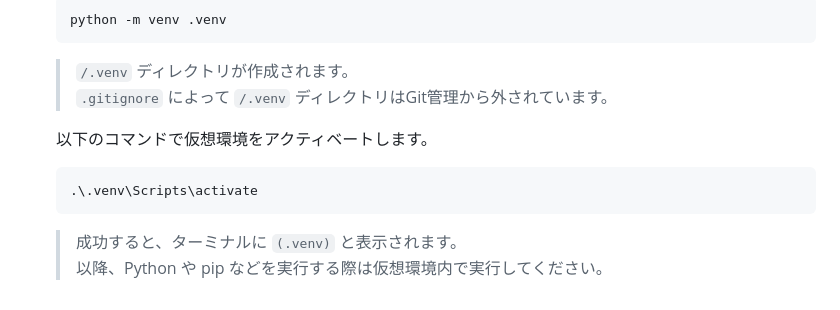
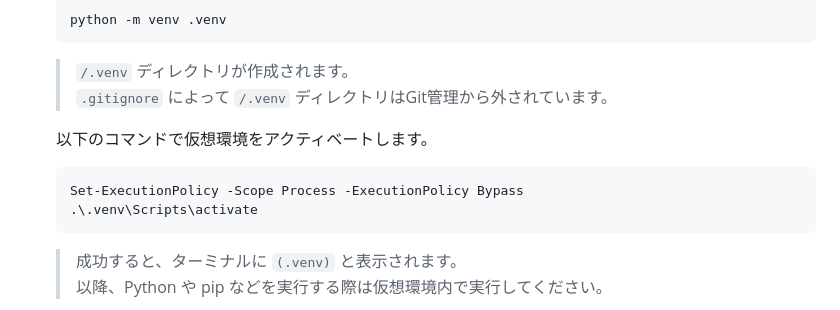
Before and after one commit to mie-u-psd-2026/mu-psd12, a Markdown page: readme.md, the part around the change. Drawn GitHub-style.

Commit message:
PSの権限エラー回避のためポリシー追加

````diff
--- a/readme.md
+++ b/readme.md
@@ -51,6 +51,7 @@ ollama pull qwen2.5-coder:0.5b
   以下のコマンドで仮想環境をアクティベートします。
 
   ```
+  Set-ExecutionPolicy -Scope Process -ExecutionPolicy Bypass
   .\.venv\Scripts\activate
   ```
 
````
